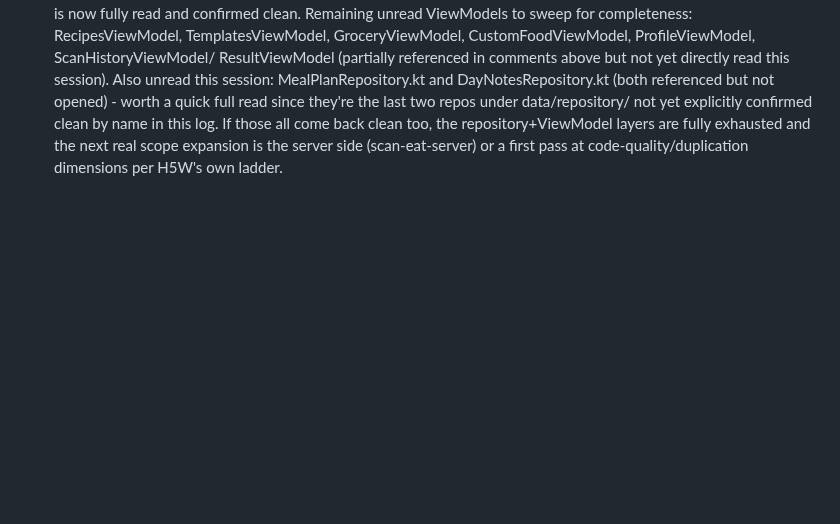
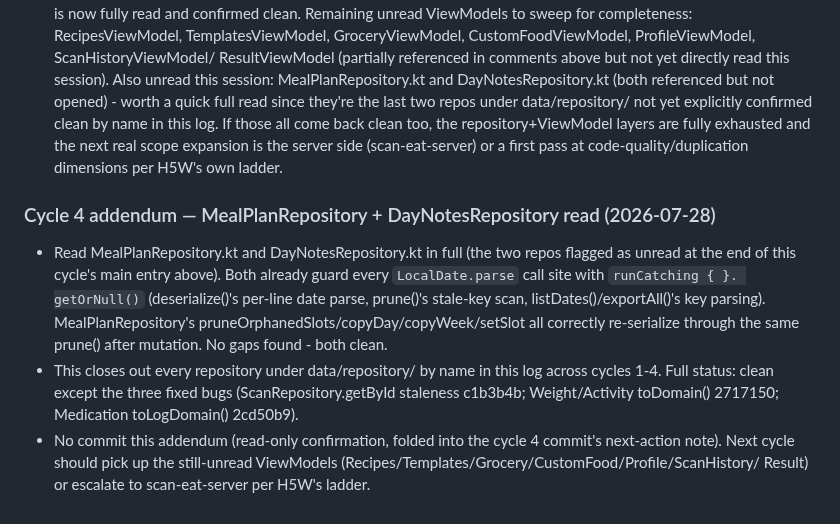
Before and after one commit to WW-Andene/Scan-eat, a Markdown page: H5W-LOG.md, the part around the change. Rendered like a GitHub page; blank space fills up the shorter version.

Commit message:
H5W log: confirm MealPlanRepository/DayNotesRepository clean, closing out data/repository/ sweep
Completes the repository-layer audit started in cycle 1 by reading the last
two unread repositories named in cycle 4's own next-action list. Both already
guard every LocalDate.parse call with runCatching+getOrNull, consistent with
every sibling repository fixed in cycles 2-3 - documenting this so a future
cycle doesn't re-open data/repository/ looking for more instances of the same
bug class, and can move straight to the remaining unread ViewModels or the
server side instead.

Co-Authored-By: Claude Sonnet 5 <noreply@anthropic.com>
Claude-Session: https://claude.ai/code/session_01KAzFZANr9MfWYVAiMX1oH9

```diff
--- a/H5W-LOG.md
+++ b/H5W-LOG.md
@@ -246,3 +246,20 @@
   fully exhausted and the next real scope expansion is the server side
   (scan-eat-server) or a first pass at code-quality/duplication dimensions
   per H5W's own ladder.
+
+### Cycle 4 addendum — MealPlanRepository + DayNotesRepository read (2026-07-28)
+- Read MealPlanRepository.kt and DayNotesRepository.kt in full (the two repos
+  flagged as unread at the end of this cycle's main entry above). Both
+  already guard every `LocalDate.parse` call site with `runCatching { }.
+  getOrNull()` (deserialize()'s per-line date parse, prune()'s stale-key
+  scan, listDates()/exportAll()'s key parsing). MealPlanRepository's
+  pruneOrphanedSlots/copyDay/copyWeek/setSlot all correctly re-serialize
+  through the same prune() after mutation. No gaps found - both clean.
+- This closes out every repository under data/repository/ by name in this
+  log across cycles 1-4. Full status: clean except the three fixed bugs
+  (ScanRepository.getById staleness c1b3b4b; Weight/Activity toDomain()
+  2717150; Medication toLogDomain() 2cd50b9).
+- No commit this addendum (read-only confirmation, folded into the cycle 4
+  commit's next-action note). Next cycle should pick up the still-unread
+  ViewModels (Recipes/Templates/Grocery/CustomFood/Profile/ScanHistory/
+  Result) or escalate to scan-eat-server per H5W's ladder.
```
